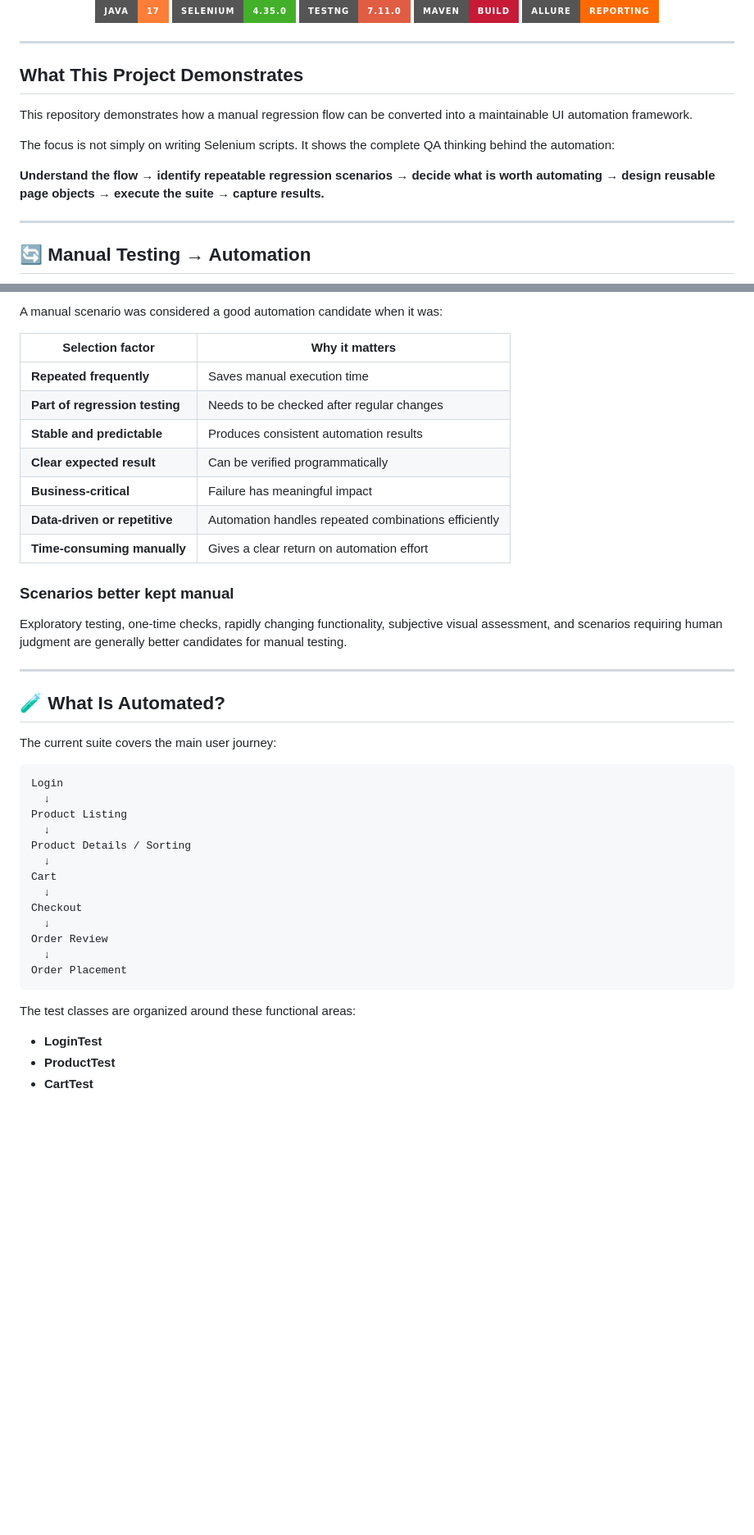
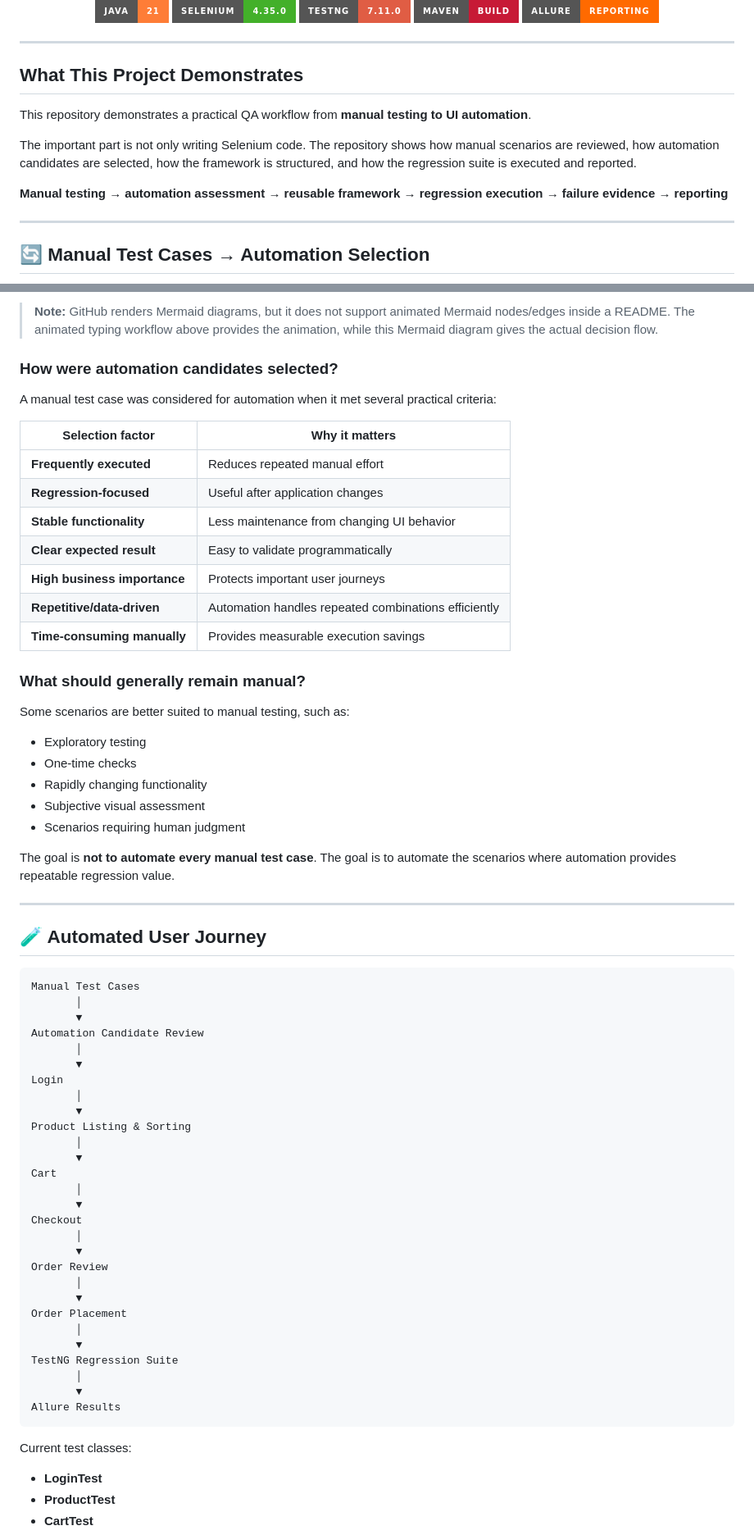
Before and after one commit to AnudeepPaladugu/qa-automation-framework, a Markdown page: README.md, 2 parts joined by grey strips. Shown at 82% size. GitHub-like rendering; badges without logos; blank space fills up the shorter version; grey boxes are pictures that could not be loaded.

Commit message:
Refine README workflow and manual test terminology

````diff
--- a/README.md
+++ b/README.md
@@ -8,7 +8,7 @@
 
 <br/>
 
-![Java](https://img.shields.io/badge/Java-17-orange?style=for-the-badge&logo=openjdk)
+![Java](https://img.shields.io/badge/Java-21-orange?style=for-the-badge&logo=openjdk)
 ![Selenium](https://img.shields.io/badge/Selenium-4.35.0-43B02A?style=for-the-badge&logo=selenium)
 ![TestNG](https://img.shields.io/badge/TestNG-7.11.0-red?style=for-the-badge)
 ![Maven](https://img.shields.io/badge/Maven-Build-C71A36?style=for-the-badge&logo=apachemaven)
@@ -20,13 +20,13 @@
 
 ## What This Project Demonstrates
 
-This repository demonstrates how a manual regression flow can be converted into a maintainable UI automation framework.
+This repository demonstrates a practical QA workflow from **manual testing to UI automation**.
 
-The focus is not simply on writing Selenium scripts. It shows the complete QA thinking behind the automation:
+The important part is not only writing Selenium code. The repository shows how manual scenarios are reviewed, how automation candidates are selected, how the framework is structured, and how the regression suite is executed and reported.
 
-**Understand the flow → identify repeatable regression scenarios → decide what is worth automating → design reusable page objects → execute the suite → capture results.**
+**Manual testing → automation assessment → reusable framework → regression execution → failure evidence → reporting**
 
 ---
 
-## 🔄 Manual Testing → Automation
+## 🔄 Manual Test Cases → Automation Selection
 
@@ -47,43 +51,68 @@ flowchart LR
 
-A manual scenario was considered a good automation candidate when it was:
+> **Note:** GitHub renders Mermaid diagrams, but it does not support animated Mermaid nodes/edges inside a README. The animated typing workflow above provides the animation, while this Mermaid diagram gives the actual decision flow.
+
+### How were automation candidates selected?
+
+A manual test case was considered for automation when it met several practical criteria:
 
 | Selection factor | Why it matters |
 |---|---|
-| **Repeated frequently** | Saves manual execution time |
-| **Part of regression testing** | Needs to be checked after regular changes |
-| **Stable and predictable** | Produces consistent automation results |
-| **Clear expected result** | Can be verified programmatically |
-| **Business-critical** | Failure has meaningful impact |
-| **Data-driven or repetitive** | Automation handles repeated combinations efficiently |
-| **Time-consuming manually** | Gives a clear return on automation effort |
+| **Frequently executed** | Reduces repeated manual effort |
+| **Regression-focused** | Useful after application changes |
+| **Stable functionality** | Less maintenance from changing UI behavior |
+| **Clear expected result** | Easy to validate programmatically |
+| **High business importance** | Protects important user journeys |
+| **Repetitive/data-driven** | Automation handles repeated combinations efficiently |
+| **Time-consuming manually** | Provides measurable execution savings |
 
-### Scenarios better kept manual
+### What should generally remain manual?
 
-Exploratory testing, one-time checks, rapidly changing functionality, subjective visual assessment, and scenarios requiring human judgment are generally better candidates for manual testing.
+Some scenarios are better suited to manual testing, such as:
+
+- Exploratory testing
+- One-time checks
+- Rapidly changing functionality
+- Subjective visual assessment
+- Scenarios requiring human judgment
+
+The goal is **not to automate every manual test case**. The goal is to automate the scenarios where automation provides repeatable regression value.
 
 ---
 
-## 🧪 What Is Automated?
+## 🧪 Automated User Journey
 
-The current suite covers the main user journey:
+```
+Manual Test Cases
+       │
+       ▼
+Automation Candidate Review
+       │
+       ▼
+Login
+       │
+       ▼
+Product Listing & Sorting
+       │
+       ▼
+Cart
+       │
+       ▼
+Checkout
+       │
+       ▼
+Order Review
+       │
+       ▼
+Order Placement
+       │
+       ▼
+TestNG Regression Suite
+       │
+       ▼
+Allure Results
+```
 
-~~~
-Login
-  ↓
-Product Listing
-  ↓
-Product Details / Sorting
-  ↓
-Cart
-  ↓
-Checkout
-  ↓
-Order Review
-  ↓
-Order Placement
-~~~
-
-The test classes are organized around these functional areas:
+Current test classes:
 
 - **LoginTest**
 - **ProductTest**
````
Also changed, not shown: other parts of README.md (+83 -83 lines).
